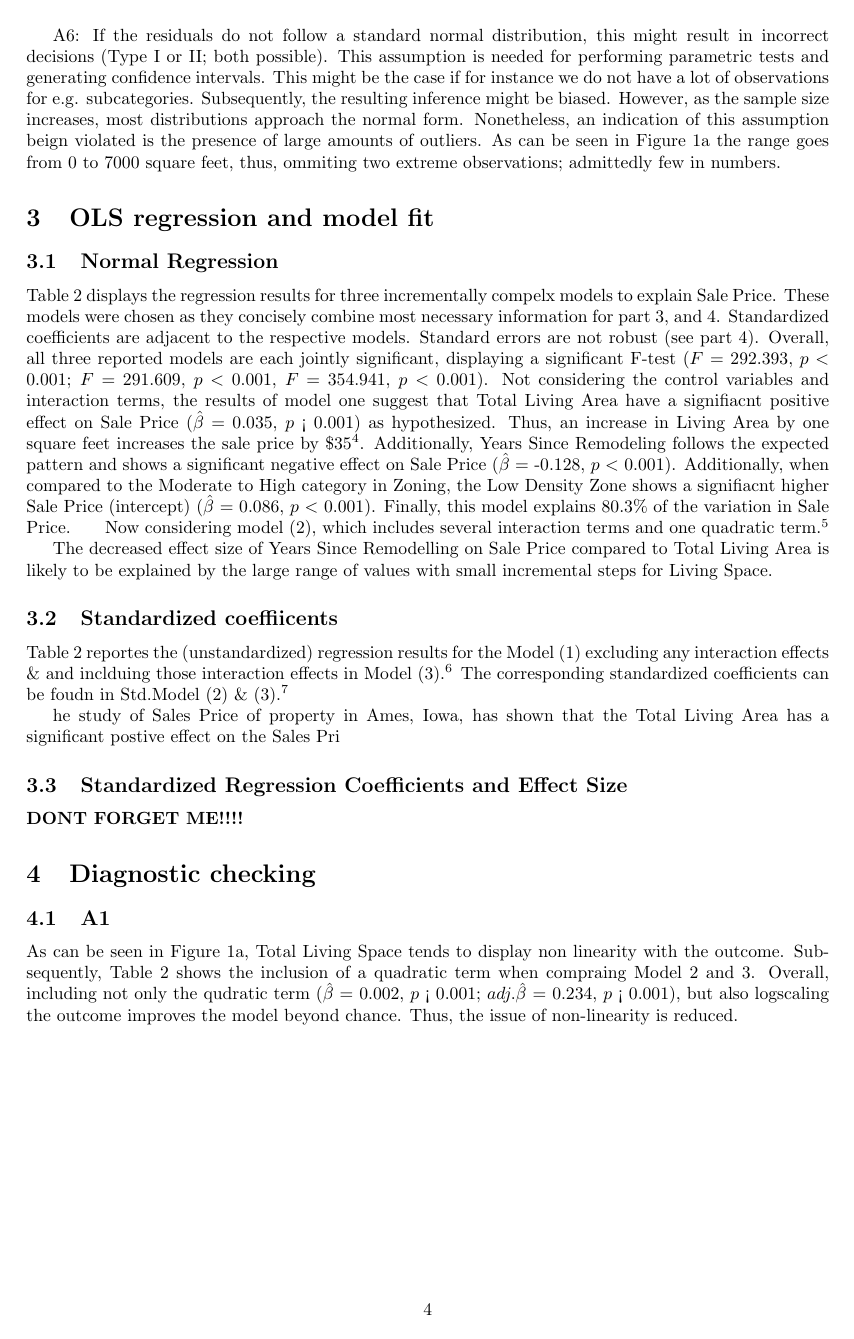
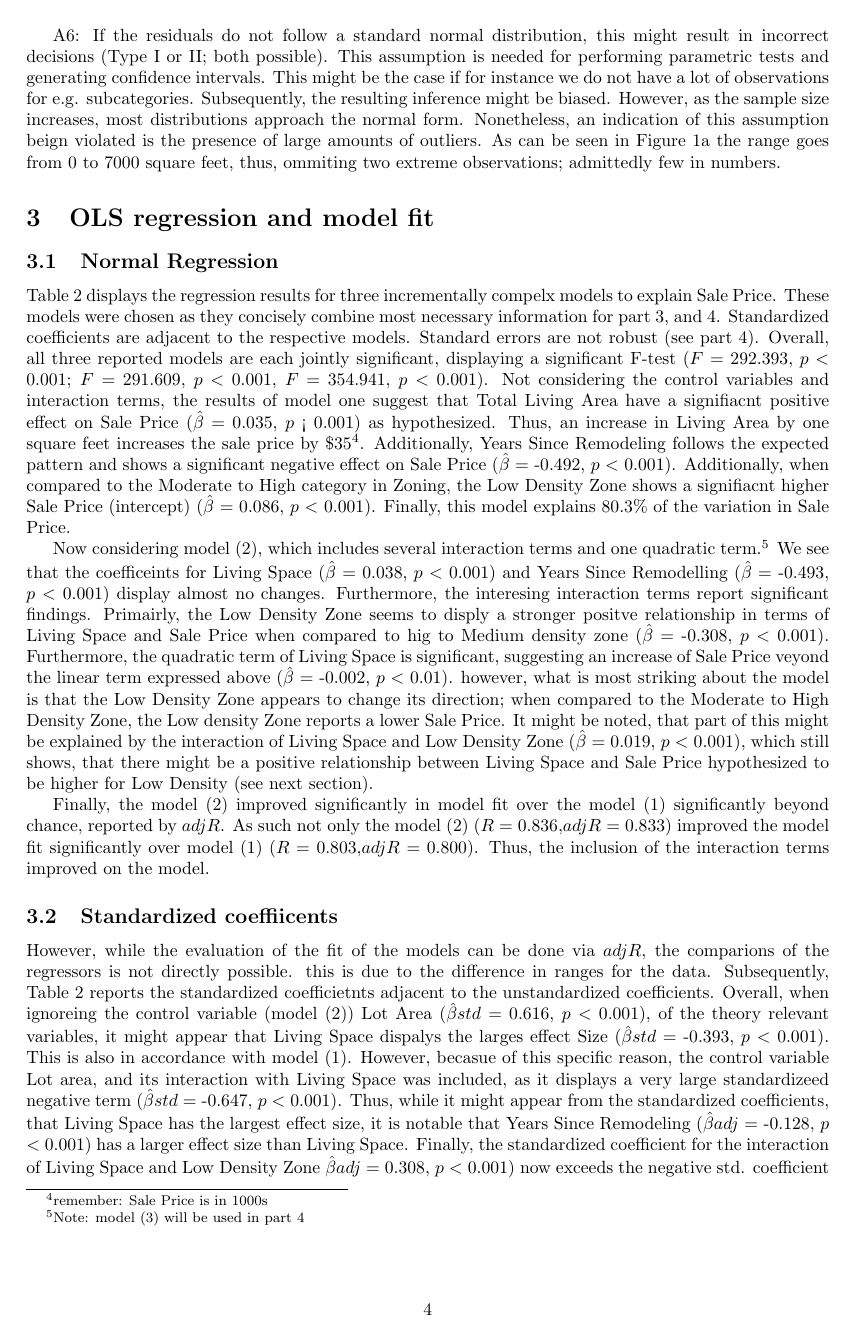
Before and after one commit to AngeloBarisano/advanced_statistics_and_programming_assignments, a LaTeX problem sheet (assignment1/LaTex_files/assignment1_latex_new.tex): page 4 of 9 before the commit and page 4 of 10 after it. The pictures show the PDF file assignment1/LaTex_files/assignment1_latex_new.pdf that the author committed with the source.

Commit message:
final now read over

```diff
--- a/assignment1/LaTex_files/assignment1_latex_new.tex
+++ b/assignment1/LaTex_files/assignment1_latex_new.tex
@@ -304,31 +303,7 @@ Additionally, Years Since Remodeling follows the expected pattern and shows a si
 
+\indent Now considering model (2), which includes several interaction terms and one quadratic term.\footnote{Note: model (3) will be used in part 4} We see that the coefficeints for Living Space ($\hat{\beta}$ = 0.038, $p$ $<$ 0.001) and Years Since Remodelling ($\hat{\beta}$ = -0.493, $p$ $<$ 0.001) display almost no changes. Furthermore, the interesing interaction terms report significant findings. Primairly, the Low Density Zone seems to disply a stronger positve relationship in terms of Living Space and Sale Price when compared to hig to Medium density zone ($\hat{\beta}$ = -0.308, $p$ $<$ 0.001). Furthermore, the quadratic term of Living Space is significant, suggesting an increase of Sale Price veyond the linear term expressed above ($\hat{\beta}$ = -0.002, $p$ $<$ 0.01). however, what is most striking about the model is that the Low Density Zone appears to change its direction; when compared to the Moderate to High Density Zone, the Low density Zone reports a lower Sale Price. It might be noted, that part of this might be explained by the interaction of Living Space and Low Density Zone ($\hat{\beta}$ = 0.019, $p$ $<$ 0.001), which still shows, that there might be a positive relationship between Living Space and Sale Price hypothesized to be higher for Low Density (see next section).
 
-
-
-\textbf{The decreased effect size of Years Since Remodelling on Sale Price compared to Total Living Area is likely to be explained by the large range of values with small incremental steps for Living Space.}
-
-
+Finally, the model (2) improved significantly in model fit over the model (1) significantly beyond chance, reported by $adjR²$. As such not only the model (2) ($R²$ = 0.836,$adjR²$ = 0.833) improved the model fit significantly over model (1) ($R²$ = 0.803,$adjR²$ = 0.800). Thus, the inclusion of the interaction terms improved on the model.
 
 \subsection{Standardized coeffiicents}
-
-
-
-
-Table 2 reportes the (unstandardized) regression results for the Model (1) excluding any interaction effects \& and inclduing those interaction effects in Model (3).\footnote{It is notable, that more complex analysis will be considered in part 4 \& 5, such as the moderating effect of Years Since remodeling on the association of Quality and Sale price} The corresponding standardized coefficients can be foudn in Std.Model (2) \& (3).\footnote{It may be noted that the Sale Price will be log scaled in Part 4; the interaction term of Total Living Space with itself was already included in this section as I assume that part 3 is mainly about the independent variables demonstrating once the noremal interpretation; as such a complete model will be provided in part 4, containing the log scaled version of the independent}
-
-
-
-
-
-he study of Sales Price of property in Ames, Iowa, has shown that the Total Living Area has a significant postive effect on the Sales Pri
-
-
-
-\subsection{Standardized Regression Coefficients and Effect Size}
-
-
-\textbf{DONT FORGET ME!!!!}
-
-
-
-
+However, while the evaluation of the fit of the models can be done via $adjR²$, the comparions of the regressors is not directly possible. this is due to the difference in ranges for the data. Subsequently, Table 2 reports the standardized coefficietnts adjacent to the unstandardized coefficients. Overall, when ignoreing the control variable (model (2)) Lot Area ($\hat{\beta}std$ = 0.616, $p$ $<$ 0.001), of the theory relevant variables, it might appear that Living Space dispalys the larges effect Size ($\hat{\beta}std$ = -0.393, $p$ $<$ 0.001). This is also in accordance with model (1). However, becasue of this specific reason, the control variable Lot area, and its interaction with Living Space was included, as it displays a very large standardizeed negative term ($\hat{\beta}std$ = -0.647, $p$ $<$ 0.001). Thus, while it might appear from the standardized coefficients, that Living Space has the largest effect size, it is notable that Years Since Remodeling ($\hat{\beta}adj$ = -0.128, $p$ $<$ 0.001) has a larger effect size than Living Space. Finally, the standardized coefficient for the interaction of Living Space and Low Density Zone $\hat{\beta}adj$ = 0.308, $p$ $<$ 0.001) now exceeds the negative std. coefficient for Low Density Zone $\hat{\beta}adj$ = -0.160, $p$ $<$ 0.001), suggesting support for hypothesis (2) after all. \footnote{Please note that the interpretation of effect sizes follows that if eg. X changes by one standard deviation, how many standard deviations does the outcome change. This is uninformatiove, and, thus, not reported}
@@ -542,0 +508,19 @@ For sake of this exercise, Qulaity will be considered a quantitative variable. a
+\begin{table}[!htbp] \centering
+  \caption{Subset Analysis Regression}
+  \label{}
+\begin{tabular}{@{\extracolsep{0pt}}lcc}
+\\[-5.5ex]\hline
+\hline \\[-1.8ex]
+ & \multicolumn{2}{c}{\textit{Dependent variable:}} \\
+\cline{2-3}
+\\[-1.8ex] & \multicolumn{2}{c}{SalePrice} \\
+\\[-1.8ex] & Model (1) & Std.Coef\\
+\hline \\[-1.8ex]
+ tot\_liv\_area & 0.033$^{***}$ & 0.338$^{***}$ \\
+  & (0.004) & (0.004) \\
+  & & \\
+ y\_since\_rem & 1.890$^{***}$ & 0.491$^{***}$ \\
+  & (0.231) & (0.231) \\
+  & & \\
+ low\_density\_zone & $-$1.610 & $-$0.008 \\
+  & (9.192) & (9.192) \\
@@ -542,0 +535,19 @@ For sake of this exercise, Qulaity will be considered a quantitative variable. a
+  & (1.322) & (1.322) \\
+  & & \\
+ y\_since\_rem:OverallQual & $-$0.418$^{***}$ & $-$0.564$^{***}$ \\
+  & (0.040) & (0.040) \\
+  & & \\
+ tot\_liv\_area:low\_density\_zone & 0.009$^{**}$ & 0.155$^{**}$ \\
+  & (0.004) & (0.004) \\
+  & & \\
+ tot\_liv\_area:commercial\_zone & $-$0.009 & $-$0.019 \\
+  & (0.019) & (0.019) \\
+  & & \\
+ tot\_liv\_area:floating\_zone & 0.030$^{***}$ & 0.206$^{***}$ \\
+  & (0.010) & (0.010) \\
+  & & \\
+ Constant & $-$104.441$^{***}$ &  \\
+  & (11.037) & (11.037) \\
+  & & \\
+\hline \\[-1.8ex]
+R$^{2}$ & 0.779 & 0.779 \\
@@ -543 +557,6 @@ For sake of this exercise, Qulaity will be considered a quantitative variable. a
+\hline
+\hline \\[-1.8ex]
+\textit{Note:} N = 1460 & \multicolumn{2}{r}{$^{*}$p$<$0.1; $^{**}$p$<$0.05; $^{***}$p$<$0.01} \\
+\end{tabular}
+\end{table}
 
```
Also changed, not shown: assignment1/LaTex_files/assignment1_latex_new.pdf, assignment1/LaTex_files/assignment1_latex_new.tex (69 more changed lines), 1 other file.
